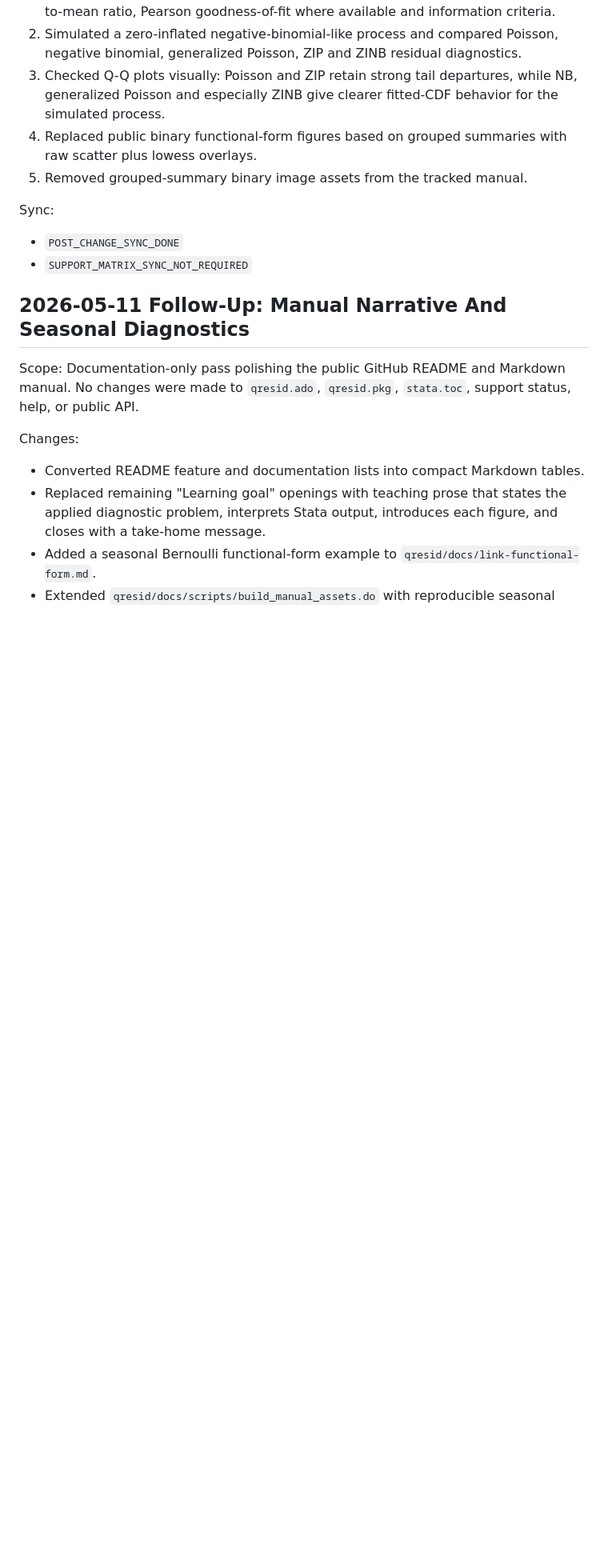
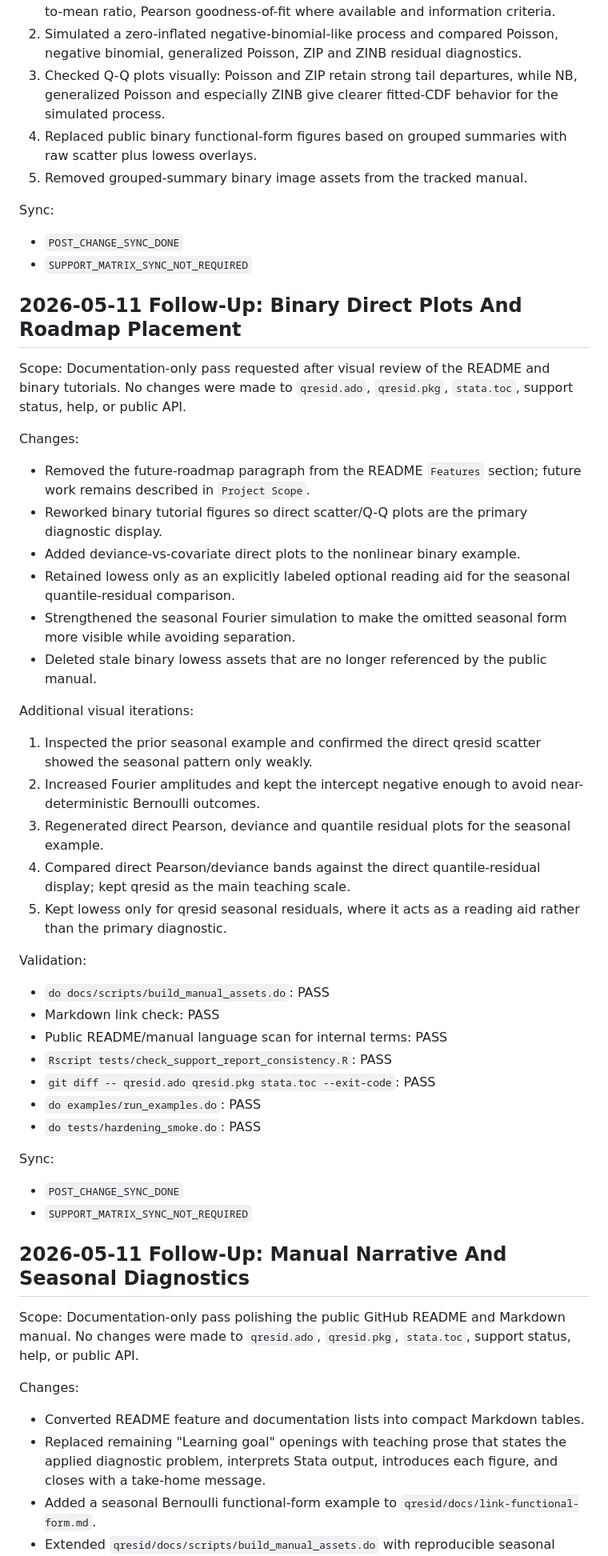
Before and after one commit to psotob91/qresid-research-program, a Markdown page: 03_REPO_REVIEW/QRESID_TUTORIAL_DIAGNOSTIC_STRENGTHENING_AUDIT.md, the part around the change. Shown at 80% size. Drawn GitHub-style; blank space fills up the shorter version.

Commit message:
docs: sync binary tutorial plot refinement

```diff
--- a/03_REPO_REVIEW/QRESID_TUTORIAL_DIAGNOSTIC_STRENGTHENING_AUDIT.md
+++ b/03_REPO_REVIEW/QRESID_TUTORIAL_DIAGNOSTIC_STRENGTHENING_AUDIT.md
@@ -104,6 +104,54 @@ Sync:
 - `POST_CHANGE_SYNC_DONE`
 - `SUPPORT_MATRIX_SYNC_NOT_REQUIRED`
 
+## 2026-05-11 Follow-Up: Binary Direct Plots And Roadmap Placement
+
+Scope: Documentation-only pass requested after visual review of the README and
+binary tutorials. No changes were made to `qresid.ado`, `qresid.pkg`,
+`stata.toc`, support status, help, or public API.
+
+Changes:
+
+- Removed the future-roadmap paragraph from the README `Features` section;
+  future work remains described in `Project Scope`.
+- Reworked binary tutorial figures so direct scatter/Q-Q plots are the primary
+  diagnostic display.
+- Added deviance-vs-covariate direct plots to the nonlinear binary example.
+- Retained lowess only as an explicitly labeled optional reading aid for the
+  seasonal quantile-residual comparison.
+- Strengthened the seasonal Fourier simulation to make the omitted seasonal
+  form more visible while avoiding separation.
+- Deleted stale binary lowess assets that are no longer referenced by the
+  public manual.
+
+Additional visual iterations:
+
+1. Inspected the prior seasonal example and confirmed the direct qresid scatter
+   showed the seasonal pattern only weakly.
+2. Increased Fourier amplitudes and kept the intercept negative enough to
+   avoid near-deterministic Bernoulli outcomes.
+3. Regenerated direct Pearson, deviance and quantile residual plots for the
+   seasonal example.
+4. Compared direct Pearson/deviance bands against the direct quantile-residual
+   display; kept qresid as the main teaching scale.
+5. Kept lowess only for qresid seasonal residuals, where it acts as a reading
+   aid rather than the primary diagnostic.
+
+Validation:
+
+- `do docs/scripts/build_manual_assets.do`: PASS
+- Markdown link check: PASS
+- Public README/manual language scan for internal terms: PASS
+- `Rscript tests/check_support_report_consistency.R`: PASS
+- `git diff -- qresid.ado qresid.pkg stata.toc --exit-code`: PASS
+- `do examples/run_examples.do`: PASS
+- `do tests/hardening_smoke.do`: PASS
+
+Sync:
+
+- `POST_CHANGE_SYNC_DONE`
+- `SUPPORT_MATRIX_SYNC_NOT_REQUIRED`
+
 ## 2026-05-11 Follow-Up: Manual Narrative And Seasonal Diagnostics
 
 Scope: Documentation-only pass polishing the public GitHub README and Markdown
```
